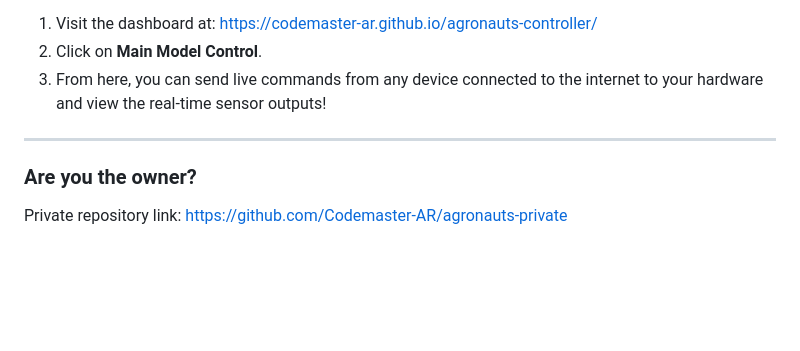
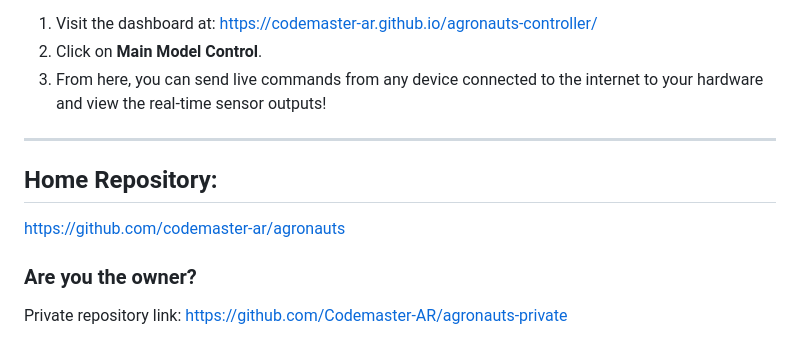
Before and after one commit to Codemaster-AR/agronauts-controller, a Markdown page: README.md, the part around the change. GitHub-like rendering; blank space fills up the shorter version.

Commit message:
Add home repository link
i liknked it no big deal using markdown

```diff
--- a/README.md
+++ b/README.md
@@ -352,5 +352,9 @@ After uploading the code to your MKR 1010, you can remotely control and monitor
 
 ---
 
+## Home Repository:
+[https://github.com/codemaster-ar/agronauts](https://github.com/codemaster-ar/agronauts)
+
+
 ### Are you the owner?
 Private repository link: [https://github.com/Codemaster-AR/agronauts-private](https://github.com/Codemaster-AR/agronauts-private)
```
